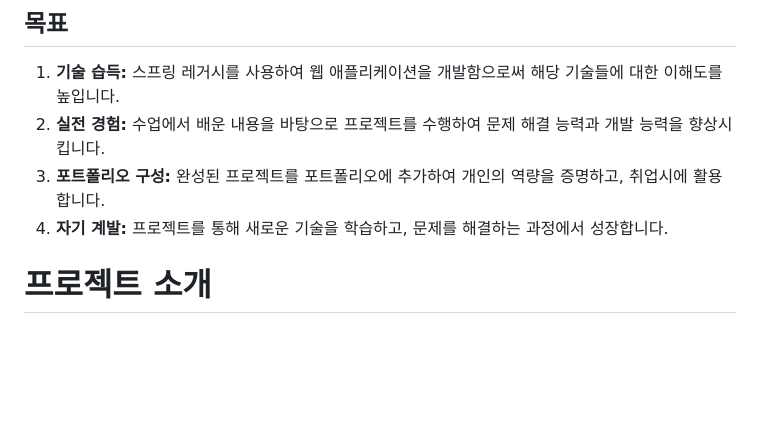
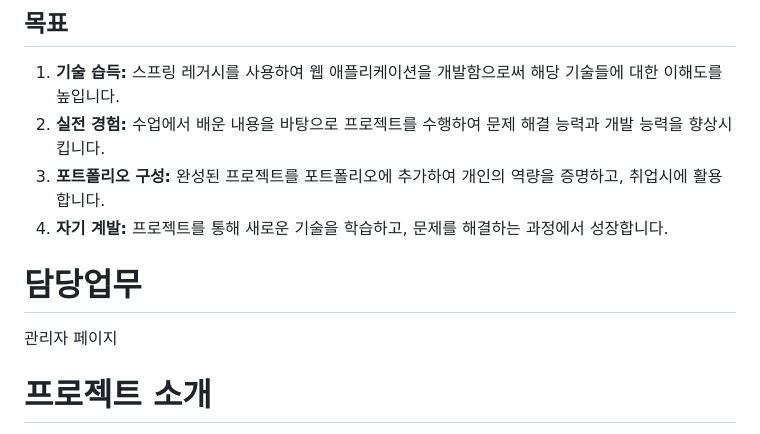
Before and after one commit to wjstodsss/PortFolio5_UnknownProject_In-progress, a Markdown page: README.md, the part around the change. Drawn GitHub-style; blank space fills up the shorter version.

```diff
--- a/README.md
+++ b/README.md
@@ -14,6 +14,9 @@
 2. **실전 경험:** 수업에서 배운 내용을 바탕으로 프로젝트를 수행하여 문제 해결 능력과 개발 능력을 향상시킵니다.
 3. **포트폴리오 구성:** 완성된 프로젝트를 포트폴리오에 추가하여 개인의 역량을 증명하고, 취업시에 활용합니다.
 4. **자기 계발:** 프로젝트를 통해 새로운 기술을 학습하고, 문제를 해결하는 과정에서 성장합니다.
+
+# 담당업무
+ 관리자 페이지
 
 # 프로젝트 소개
 
```
